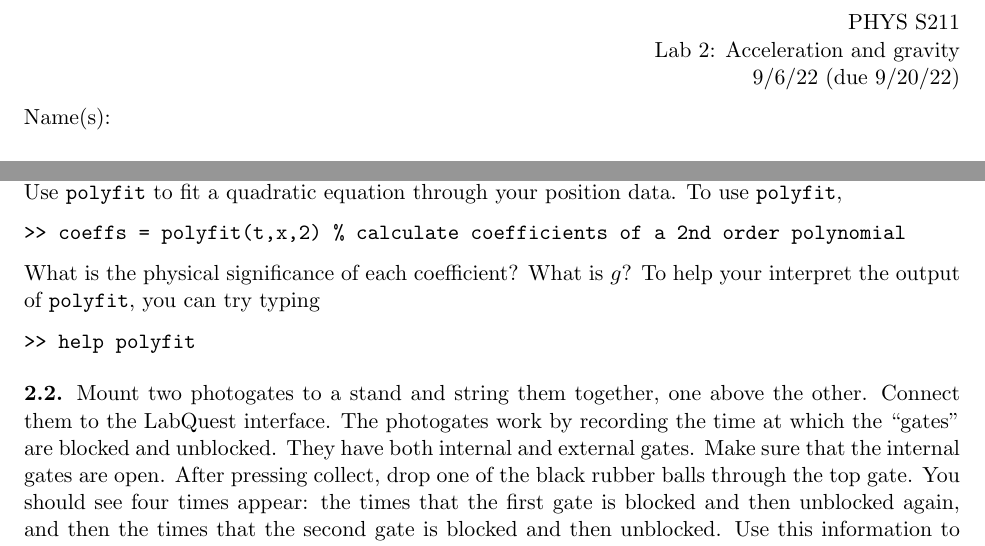
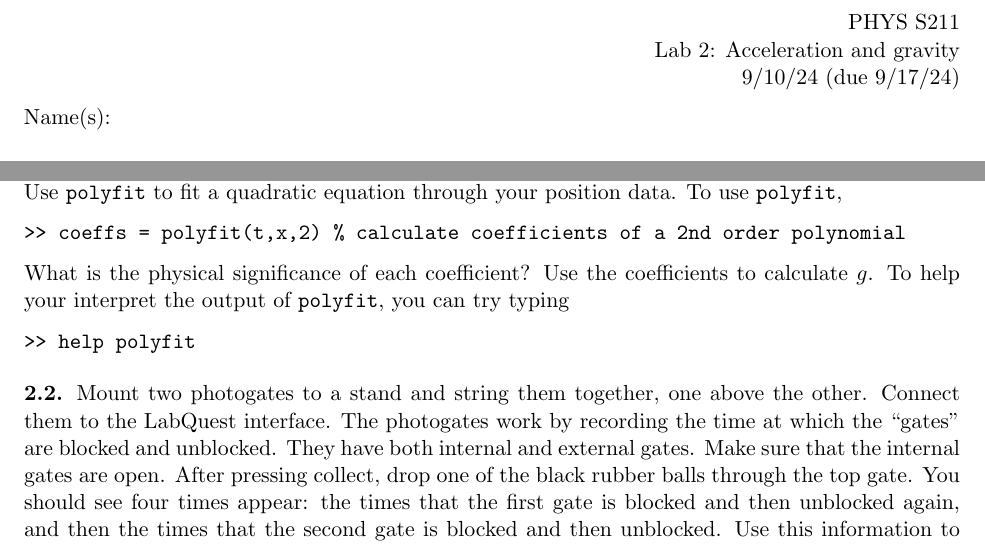
Before and after one commit to jmamundson/PHYS211, a LaTeX document (Fall2024/labs/lab2-acceleration/lab2-acceleration.tex): two parts of pages 1 and 5 of 5, joined at a grey line, cut so that both start at the same text. Compiled offline with pdfLaTeX.

Commit message:
updated lab 2

```diff
--- a/Fall2024/labs/lab2-acceleration/lab2-acceleration.tex
+++ b/Fall2024/labs/lab2-acceleration/lab2-acceleration.tex
@@ -42,7 +42,7 @@
 \begin{flushright}
 PHYS S211\\
 Lab 2: Acceleration and gravity\\
-9/6/22 (due 9/20/22)
+9/10/24 (due 9/17/24)
 \end{flushright}
 
 Name(s):\\
@@ -151,7 +151,7 @@ In this section of the lab you will attempt to determine the acceleration due to
 
 \question{Tilt the track and, after measuring the tilt angle with an inclinometer (or using trigonometry), release the cart from rest so that it rolls \textit{away} from the motion sensor. The cart will roll down the incline as it is pulled by gravity. The component of gravity that is parallel to the track (the cart's direction of motion) is $g\sin\theta$, which represents the acceleration of the cart (neglecting friction). \textbf{Remove any excess data collected before the cart starts moving or after it stops moving. Then plot the position-time and velocity-time graphs of this motion.} Use \verb+polyfit+ to fit a quadratic equation through your position data. To use \verb+polyfit+,
 \begin{verbatim}>> coeffs = polyfit(t,x,2) % calculate coefficients of a 2nd order polynomial\end{verbatim}
-What is the physical significance of each coefficient? What is $g$? To help your interpret the output of \verb+polyfit+, you can try typing
+What is the physical significance of each coefficient? Use the coefficients to calculate $g$. To help your interpret the output of \verb+polyfit+, you can try typing
 \begin{verbatim}>> help polyfit\end{verbatim}}
 
 \question{Mount two photogates to a stand and string them together, one above the other. Connect them to the LabQuest interface. The photogates work by recording the time at which the ``gates'' are blocked and unblocked. They have both internal and external gates. Make sure that the internal gates are open. After pressing collect, drop one of the black rubber balls through the top gate. You should see four times appear: the times that the first gate is blocked and then unblocked again, and then the times that the second gate is blocked and then unblocked. Use this information to calculate the ball's free fall acceleration.}
```
Also changed, not shown: Fall2024/homework/HW #2_ Kinematics in two dimensions.pdf (added), Fall2024/homework/HW #3_ Newtons Laws.pdf (added), Fall2024/homework/HW02_solutions.pdf (added), Fall2024/homework/HW03_solutions.pdf (added), Fall2024/labs/lab2-acceleration/lab2-acceleration.pdf, 12 other files.
